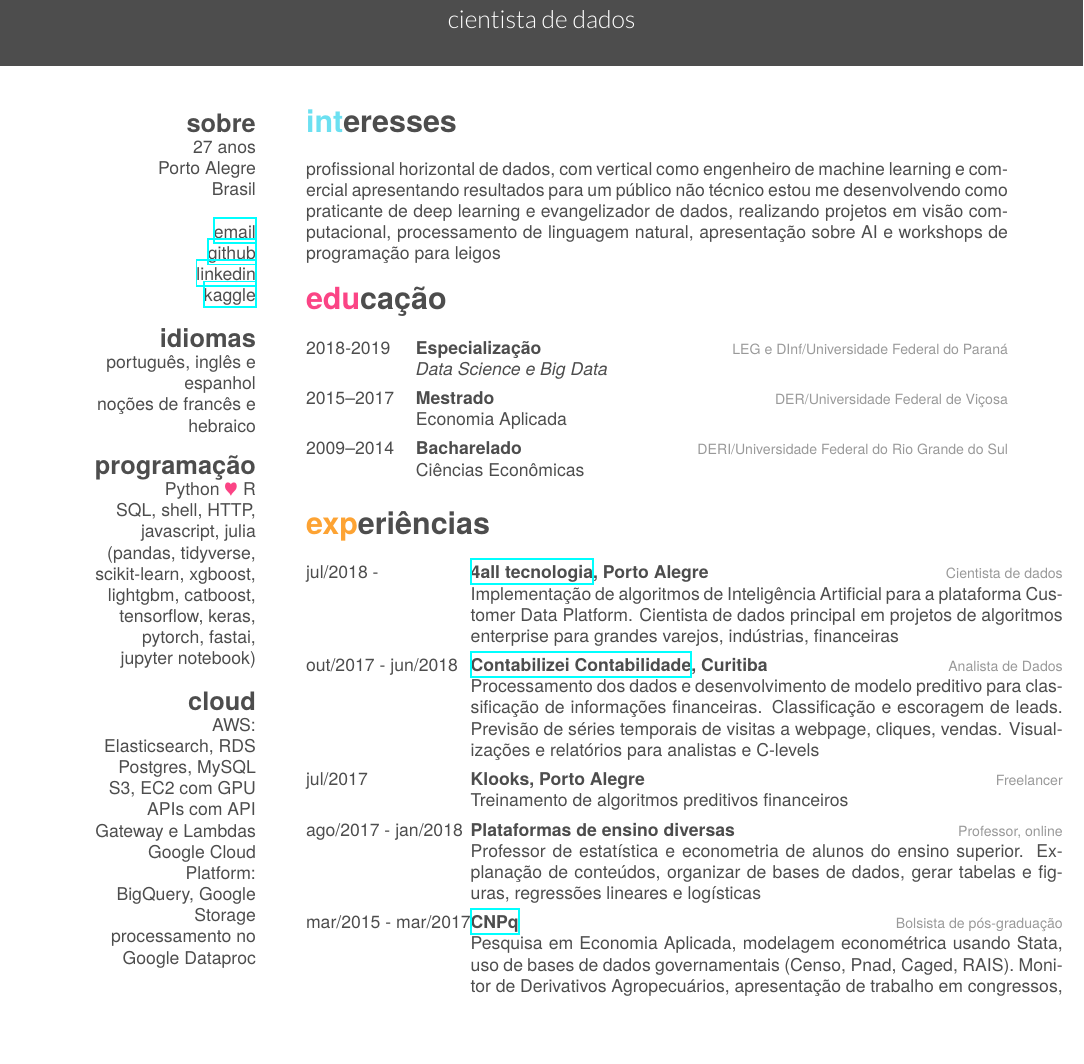
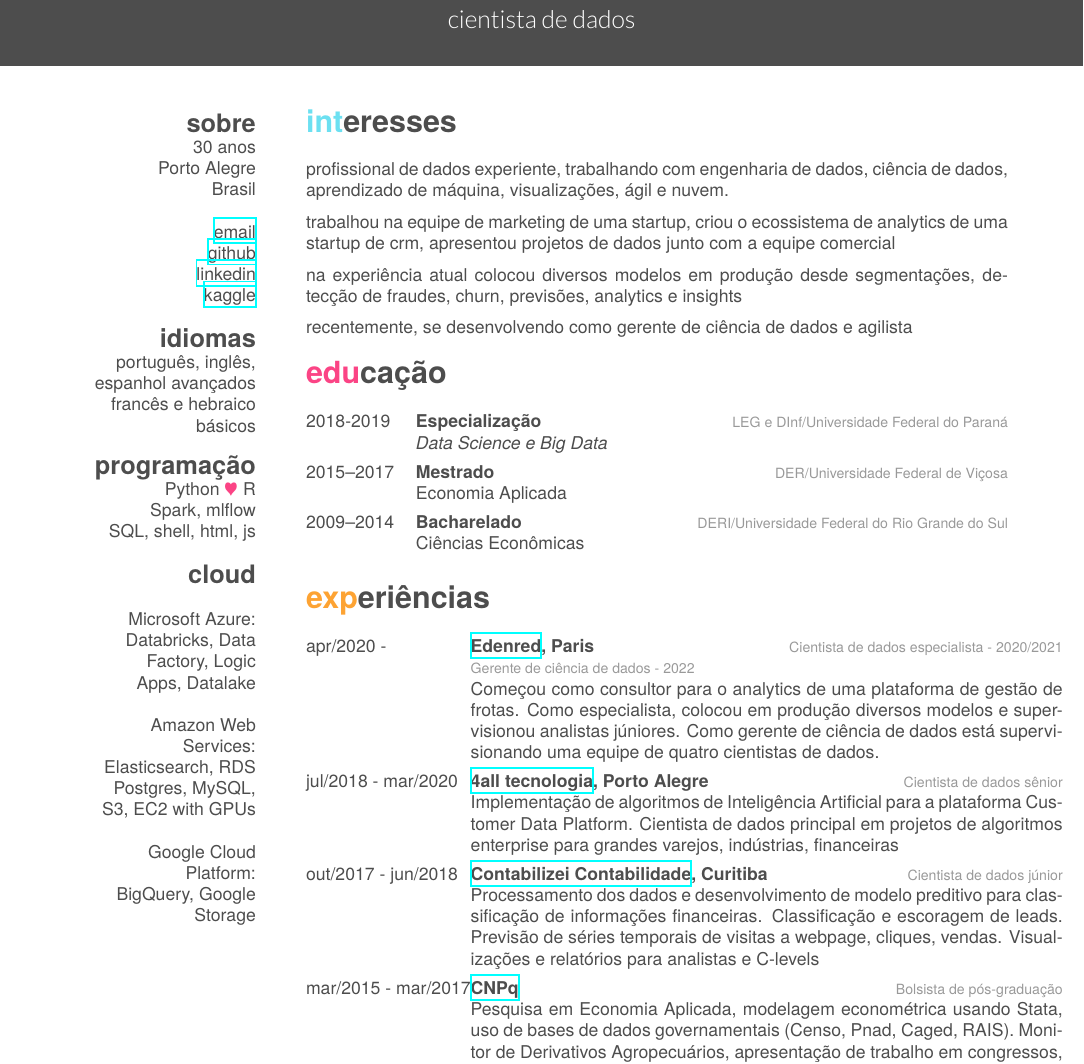
Before and after one commit to jaymeanchante/cv, a LaTeX CV (fancy_cv_port/cv.tex): part of the page, cut so that both start at the same text, the shorter picture padded with empty space. Compiled offline with XeLaTeX; a missing font is replaced by an installed copy or a similar font.

Commit message:
updated tex files to 2022

```diff
--- a/fancy_cv_port/cv.tex
+++ b/fancy_cv_port/cv.tex
@@ -10,45 +10,46 @@
 % In the aside, each new line forces a line break
 \begin{aside}
   \section{sobre}
-    27 anos
+    30 anos
     Porto Alegre
     Brasil
     ~
-    \href{mailto:jt\_anchante@hotmail.com}{email}
-    \href{https://github.com/jayme-anchante/}{github}
-    \href{https://www.linkedin.com/in/jayme-anchante}{linkedin}
+    \href{mailto:jayme.anchante@disroot.org}{email}
+    \href{https://github.com/jaymeanchante/}{github}
+    \href{https://www.linkedin.com/in/jaymeanchante}{linkedin}
     \href{https://www.kaggle.com/jaymeanchante}{kaggle}
   \section{idiomas}
-    português, inglês e espanhol
-    noções de francês e hebraico
+    português, inglês, espanhol avançados
+    francês e hebraico básicos
   \section{programação}
     Python {\color{red} $\varheartsuit$} R
-    SQL, shell, HTTP,
-    javascript, julia
-    (pandas, tidyverse,
-    scikit-learn, xgboost,
-    lightgbm, catboost,
-    tensorflow, keras,
-    pytorch, fastai,
-    jupyter notebook)
+    Spark, mlflow
+    SQL, shell, html, js
   \section{cloud}
-    AWS:
-    Elasticsearch, RDS Postgres, MySQL
-    S3, EC2 com GPU
-    APIs com API Gateway e Lambdas
-    Google Cloud Platform:
-    BigQuery, Google Storage
-    processamento no Google Dataproc
+  \hfill \break Microsoft Azure:
+  Databricks, Data Factory, Logic
+  Apps, Datalake
+
+  \hfill \break Amazon Web Services:
+  Elasticsearch, RDS Postgres, MySQL,
+  S3, EC2 with GPUs
+
+  \hfill \break Google Cloud Platform:
+  BigQuery, Google Storage
 \end{aside}
 
 \section{interesses}
 
-profissional horizontal de dados, com vertical como engenheiro de machine learning
-e comercial apresentando resultados para um público não técnico
-estou me desenvolvendo como praticante de deep learning e evangelizador de dados,
-realizando projetos em visão computacional, processamento de linguagem natural,
-apresentação sobre AI e workshops de programação para leigos
+profissional de dados experiente, trabalhando com engenharia de dados, ciência de dados,
+aprendizado de máquina, visualizações, ágil e nuvem.
 
+trabalhou na equipe de marketing de uma startup, criou o ecossistema de analytics
+de uma startup de crm, apresentou projetos de dados junto com a equipe comercial
+
+na experiência atual colocou diversos modelos em produção desde
+segmentações, detecção de fraudes, churn, previsões, analytics e insights
+
+recentemente, se desenvolvendo como gerente de ciência de dados e agilista
 \section{educação}
 
 \begin{entrylist}
@@ -73,30 +74,26 @@ apresentação sobre AI e workshops de programação para leigos
 
 \begin{entrylist}
   \entry
-    {jul/2018 - }
+    {apr/2020 - }
+    {\href{https://www.edenred.com}{Edenred}, Paris}
+    {\hspace{3cm} Cientista de dados especialista - 2020/2021 Gerente de ciência de dados - 2022}
+    {Começou como consultor para o analytics de uma plataforma de gestão de frotas.
+    Como especialista, colocou em produção diversos modelos e supervisionou analistas júniores.
+    Como gerente de ciência de dados está supervisionando uma equipe de quatro cientistas de dados.}
+  \entry
+    {jul/2018 - mar/2020}
     {\href{https://4all.com}{4all tecnologia}, Porto Alegre}
-    {Cientista de dados}
+    {Cientista de dados sênior}
     {Implementação de algoritmos de Inteligência Artificial para a plataforma Customer Data Platform.
     Cientista de dados principal em projetos de algoritmos enterprise para grandes varejos, indústrias, financeiras}
   \entry
     {out/2017 - jun/2018}
     {\href{https://www.contabilizei.com.br}{Contabilizei Contabilidade}, Curitiba}
-    {Analista de Dados}
+    {Cientista de dados júnior}
     {Processamento dos dados e desenvolvimento de modelo preditivo para classificação de informações financeiras.
     Classificação e escoragem de leads.
     Previsão de séries temporais de visitas a webpage, cliques, vendas.
     Visualizações e relatórios para analistas e C-levels}
-  \entry
-    {jul/2017}
-    {Klooks, Porto Alegre}
-    {Freelancer}
-    {Treinamento de algoritmos preditivos financeiros}
-  \entry
-    {ago/2017 - jan/2018}
-    {Plataformas de ensino diversas}
-    {Professor, online}
-    {Professor de estatística e econometria de alunos do ensino superior.
-    Explanação de conteúdos, organizar de bases de dados, gerar tabelas e figuras, regressões lineares e logísticas}
   \entry
     {mar/2015 - mar/2017}
     {\href{cnpq.br}{CNPq}}
```
Also changed, not shown: fancy_cv_en/cv.tex (+33 -39 lines), fancy_cv_en/cv.pdf, fancy_cv_port/cv.pdf, 6 other files.
